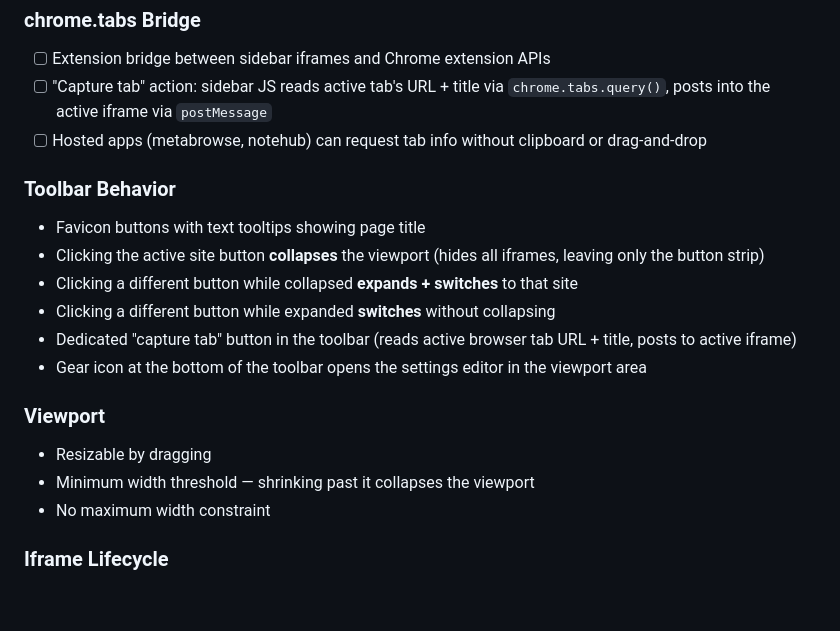
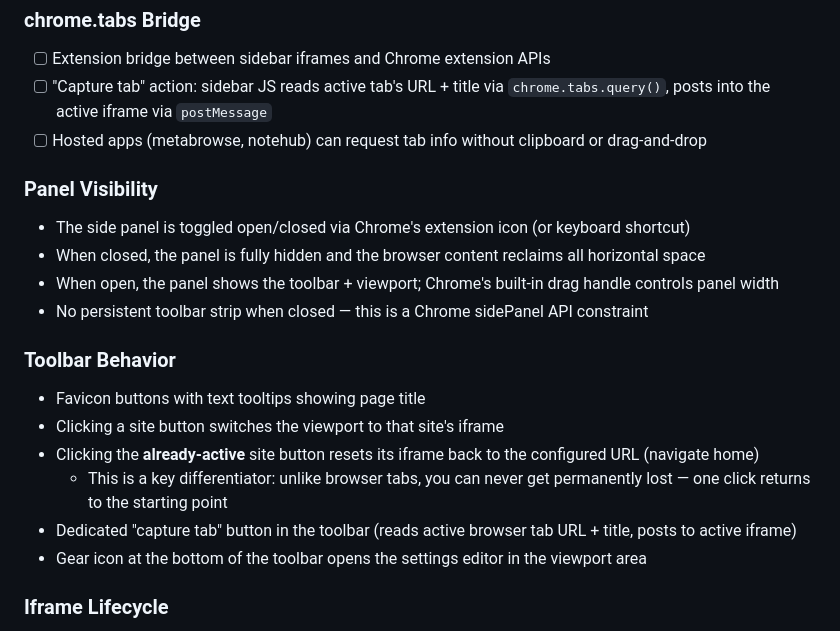
Before and after one commit to Stabledog/barouse, a Markdown page: REQUIREMENTS.md, the part around the change. GitHub-like rendering; blank space fills up the shorter version.

Commit message:
Add design document and update requirements for Barouse sidebar extension

```diff
--- a/REQUIREMENTS.md
+++ b/REQUIREMENTS.md
@@ -28,20 +28,21 @@ Browser vendors control sidebar features and can remove them at will (Edge remov
 - [ ] "Capture tab" action: sidebar JS reads active tab's URL + title via `chrome.tabs.query()`, posts into the active iframe via `postMessage`
 - [ ] Hosted apps (metabrowse, notehub) can request tab info without clipboard or drag-and-drop
 
+### Panel Visibility
+
+- The side panel is toggled open/closed via Chrome's extension icon (or keyboard shortcut)
+- When closed, the panel is fully hidden and the browser content reclaims all horizontal space
+- When open, the panel shows the toolbar + viewport; Chrome's built-in drag handle controls panel width
+- No persistent toolbar strip when closed — this is a Chrome sidePanel API constraint
+
 ### Toolbar Behavior
 
 - Favicon buttons with text tooltips showing page title
-- Clicking the active site button **collapses** the viewport (hides all iframes, leaving only the button strip)
-- Clicking a different button while collapsed **expands + switches** to that site
-- Clicking a different button while expanded **switches** without collapsing
+- Clicking a site button switches the viewport to that site's iframe
+- Clicking the **already-active** site button resets its iframe back to the configured URL (navigate home)
+    - This is a key differentiator: unlike browser tabs, you can never get permanently lost — one click returns to the starting point
 - Dedicated "capture tab" button in the toolbar (reads active browser tab URL + title, posts to active iframe)
 - Gear icon at the bottom of the toolbar opens the settings editor in the viewport area
-
-### Viewport
-
-- Resizable by dragging
-- Minimum width threshold — shrinking past it collapses the viewport
-- No maximum width constraint
 
 ### Iframe Lifecycle
 
```
Also changed, not shown: DESIGN.md (added, +482 -0 lines).
